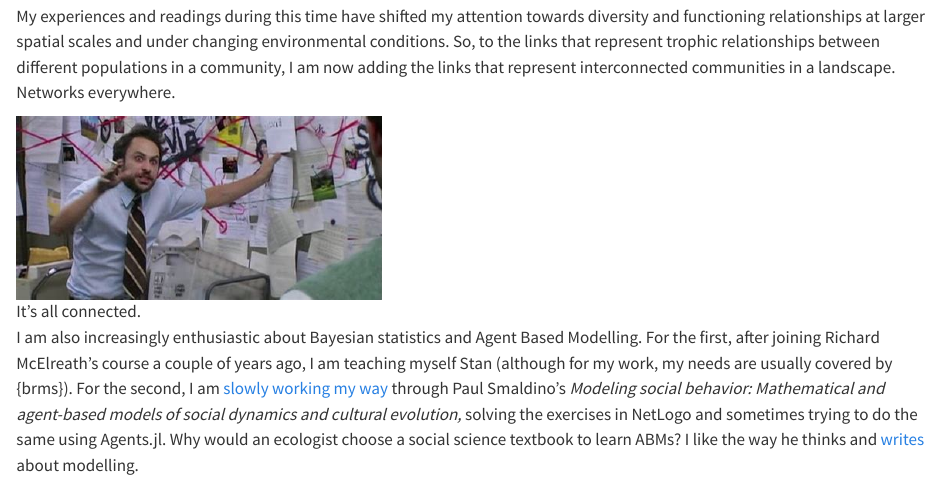
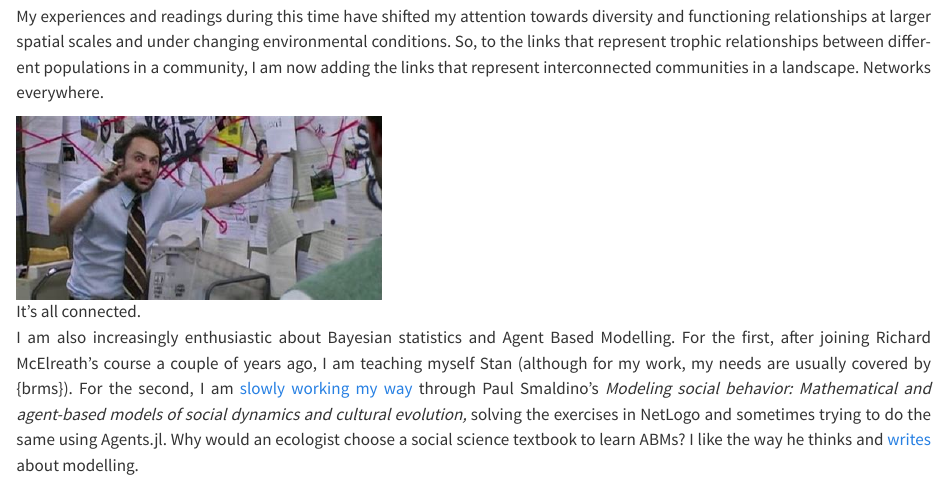
Before and after one commit to amynang/amynang.github.io, a Quarto document (about.qmd): the page in a window 1100 px wide, from 270 px down. Rendered offline with R 4.5, knitr and Pandoc in place of Quarto, with nearby package versions.

Commit message:
hyphenation

```diff
--- a/about.qmd
+++ b/about.qmd
@@ -3,6 +3,7 @@ title: "about me"
 format:
   html:
     css: styles.css
+lang: en-GB
 mainfont: constantia
 fontcolor: rgb(48, 48, 18)
 linkcolor: rgb(196,98,16)
--- a/styles.css
+++ b/styles.css
@@ -6,3 +6,10 @@
 a:hover {
     color: rgb(196,75,16) !important;
 }
+
+body {
+    hyphens: auto; /* Enable hyphenation */
+    -webkit-hyphens: auto; /* For Safari */
+    -moz-hyphens: auto; /* For Firefox */
+    text-align: justify; /* Justify the text */
+}
```
